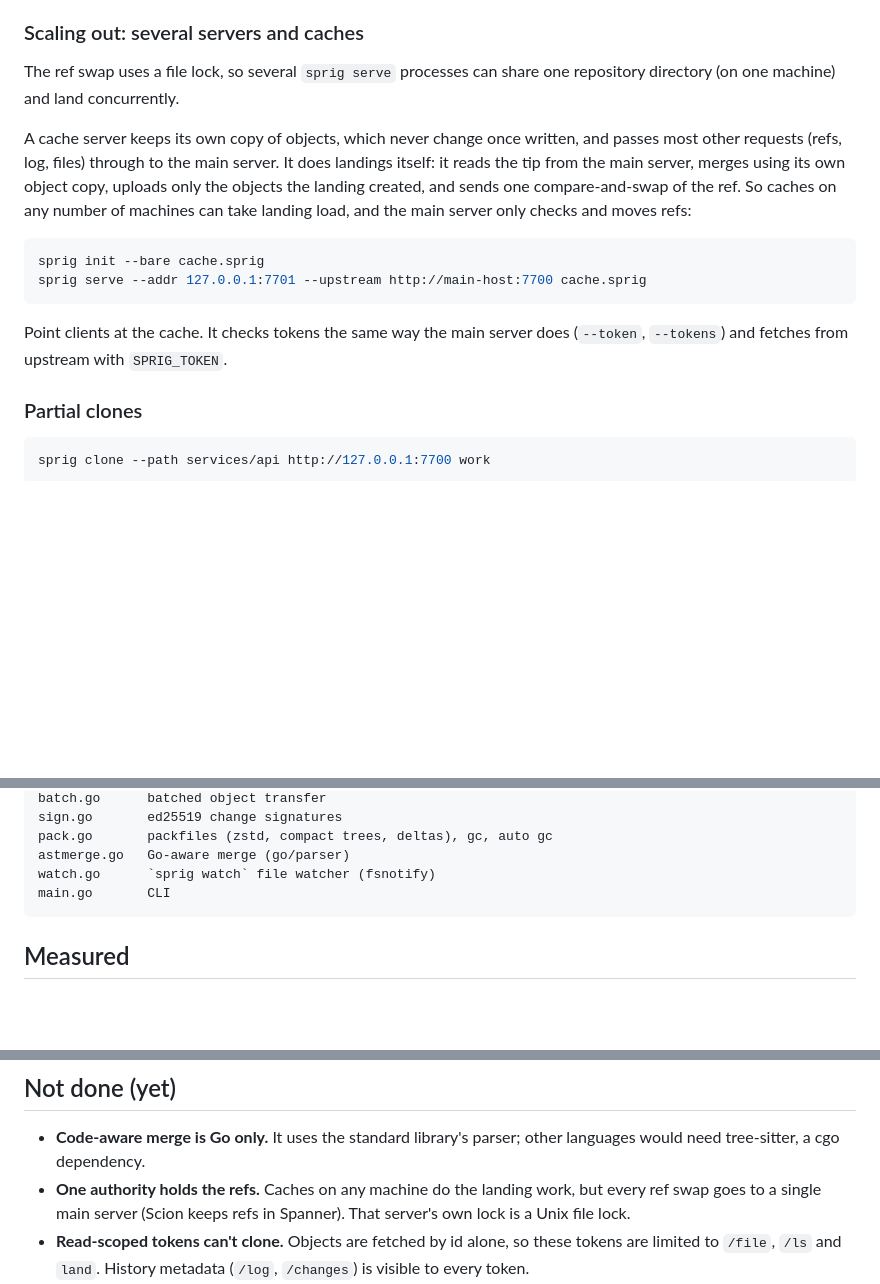
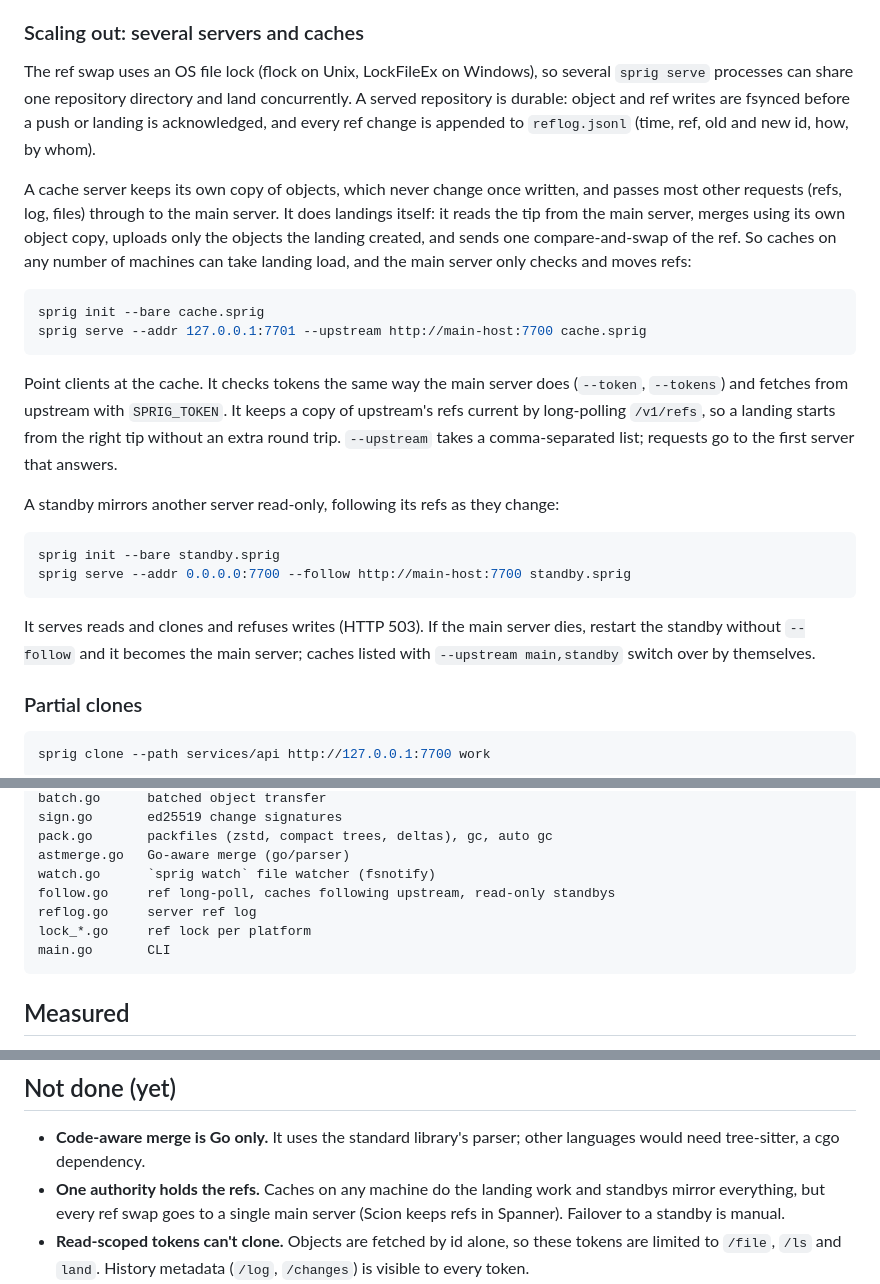
Before and after one commit to domeepc/sprig, a Markdown page: README.md, 3 parts joined by grey strips. Rendered like a GitHub page; blank space fills up the shorter version.

Commit message:
Docs: durability, reflog, standby, failover
Sprig-Intent: keep README in step with the code
Sprig-Agent: claude
Sprig-Model: claude-opus-5-5
Sprig-Change: 96653b91fd6724f94923e31436c3a4ae778ee142840bbaa3fba9e2bd01c44fea

````diff
--- a/README.md
+++ b/README.md
@@ -102,8 +102,11 @@ size of the repository.
 
 ### Scaling out: several servers and caches
 
-The ref swap uses a file lock, so several `sprig serve` processes can share
-one repository directory (on one machine) and land concurrently.
+The ref swap uses an OS file lock (flock on Unix, LockFileEx on Windows), so
+several `sprig serve` processes can share one repository directory and land
+concurrently. A served repository is durable: object and ref writes are
+fsynced before a push or landing is acknowledged, and every ref change is
+appended to `reflog.jsonl` (time, ref, old and new id, how, by whom).
 
 A cache server keeps its own copy of objects, which never change once written,
 and passes most other requests (refs, log, files) through to the main server.
@@ -119,6 +122,22 @@ sprig serve --addr 127.0.0.1:7701 --upstream http://main-host:7700 cache.sprig
 
 Point clients at the cache. It checks tokens the same way the main server
 does (`--token`, `--tokens`) and fetches from upstream with `SPRIG_TOKEN`.
+It keeps a copy of upstream's refs current by long-polling `/v1/refs`, so a
+landing starts from the right tip without an extra round trip.
+`--upstream` takes a comma-separated list; requests go to the first server
+that answers.
+
+A standby mirrors another server read-only, following its refs as they
+change:
+
+```sh
+sprig init --bare standby.sprig
+sprig serve --addr 0.0.0.0:7700 --follow http://main-host:7700 standby.sprig
+```
+
+It serves reads and clones and refuses writes (HTTP 503). If the main server
+dies, restart the standby without `--follow` and it becomes the main server;
+caches listed with `--upstream main,standby` switch over by themselves.
 
 ### Partial clones
 
@@ -288,6 +307,9 @@ sign.go       ed25519 change signatures
 pack.go       packfiles (zstd, compact trees, deltas), gc, auto gc
 astmerge.go   Go-aware merge (go/parser)
 watch.go      `sprig watch` file watcher (fsnotify)
+follow.go     ref long-poll, caches following upstream, read-only standbys
+reflog.go     server ref log
+lock_*.go     ref lock per platform
 main.go       CLI
 ```
 
@@ -309,8 +331,8 @@ Reading from packs stays fast: `status` 4 ms, `log -n 300` 11 ms.
 - **Code-aware merge is Go only.** It uses the standard library's parser;
   other languages would need tree-sitter, a cgo dependency.
 - **One authority holds the refs.** Caches on any machine do the landing
-  work, but every ref swap goes to a single main server (Scion keeps refs in
-  Spanner). That server's own lock is a Unix file lock.
+  work and standbys mirror everything, but every ref swap goes to a single
+  main server (Scion keeps refs in Spanner). Failover to a standby is manual.
 - **Read-scoped tokens can't clone.** Objects are fetched by id alone, so
   these tokens are limited to `/file`, `/ls` and `land`. History metadata
   (`/log`, `/changes`) is visible to every token.
````
Also changed, not shown: other parts of README.md (+1 -1 lines).
